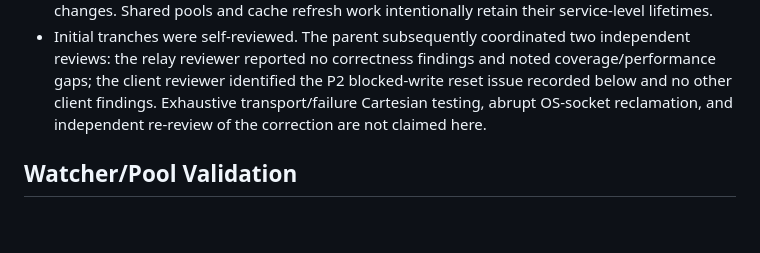
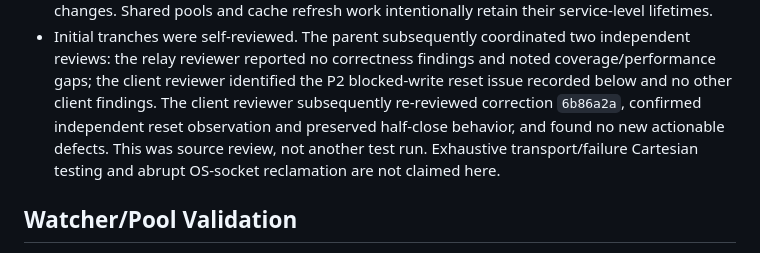
Before and after one commit to SatsAndSports/MONAD, a Markdown page: docs/teardown-audit.md, the part around the change. Drawn GitHub-style; blank space fills up the shorter version.

Commit message:
docs: record final teardown correction review

```diff
--- a/docs/teardown-audit.md
+++ b/docs/teardown-audit.md
@@ -63,8 +63,11 @@ cleanup interleaving through the production eviction path.
   independent reviews: the relay reviewer reported no correctness findings and
   noted coverage/performance gaps; the client reviewer identified the P2
   blocked-write reset issue recorded below and no other client findings.
-  Exhaustive transport/failure Cartesian testing, abrupt OS-socket reclamation,
-  and independent re-review of the correction are not claimed here.
+  The client reviewer subsequently re-reviewed correction `6b86a2a`, confirmed
+  independent reset observation and preserved half-close behavior, and found no
+  new actionable defects. This was source review, not another test run.
+  Exhaustive transport/failure Cartesian testing and abrupt OS-socket
+  reclamation are not claimed here.
 
 ## Watcher/Pool Validation
 
```
